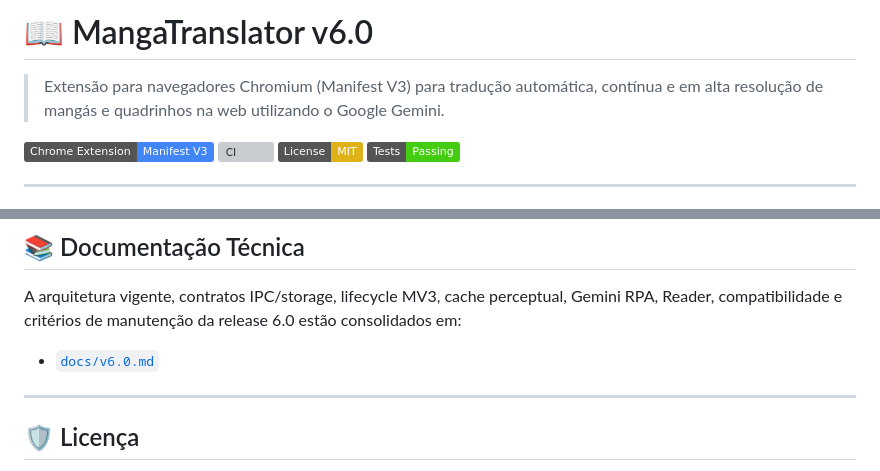
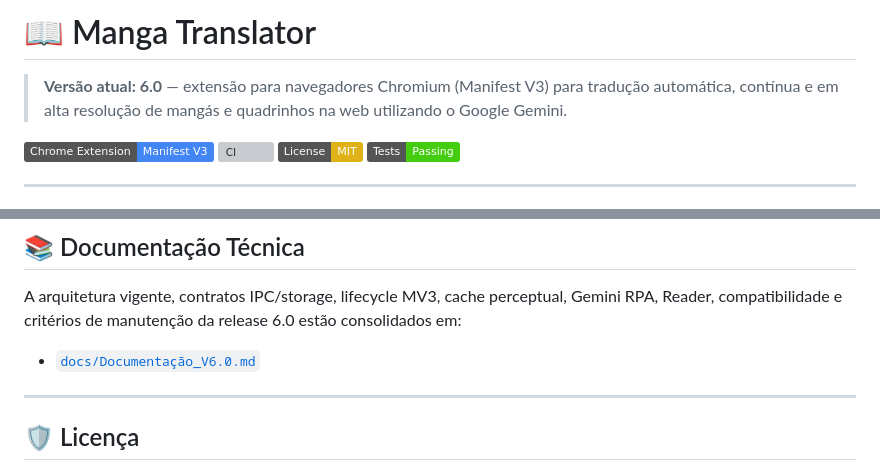
Before and after one commit to Diesper/MangaTranslator-v5, a Markdown page: README.md, 2 parts joined by grey strips. GitHub-like rendering; badges without logos; grey boxes are pictures that could not be loaded.

Commit message:
docs(readme): rename project branding and v6 documentation

```diff
--- a/README.md
+++ b/README.md
@@ -1,6 +1,6 @@
-# 📖 MangaTranslator v6.0
+# 📖 Manga Translator
 
-> Extensão para navegadores Chromium (Manifest V3) para tradução automática, contínua e em alta resolução de mangás e quadrinhos na web utilizando o Google Gemini.
+> **Versão atual: 6.0** — extensão para navegadores Chromium (Manifest V3) para tradução automática, contínua e em alta resolução de mangás e quadrinhos na web utilizando o Google Gemini.
 
 [![Manifest V3](https://img.shields.io/badge/Chrome_Extension-Manifest_V3-4285F4?logo=googlechrome&logoColor=white)](https://developer.chrome.com/docs/extensions/mv3/intro/)
 [![CI](https://github.com/Diesper/MangaTranslator-v5/actions/workflows/ci.yml/badge.svg)](https://github.com/Diesper/MangaTranslator-v5/actions/workflows/ci.yml)
@@ -106,7 +106,7 @@ Também existe um teste específico de carregamento em modo estrito (`tests/unit
 
 A arquitetura vigente, contratos IPC/storage, lifecycle MV3, cache perceptual, Gemini RPA, Reader, compatibilidade e critérios de manutenção da release 6.0 estão consolidados em:
 
-- [`docs/v6.0.md`](docs/v6.0.md)
+- [`docs/Documentação_V6.0.md`](docs/Documentação_V6.0.md)
 
 ---
 
```
